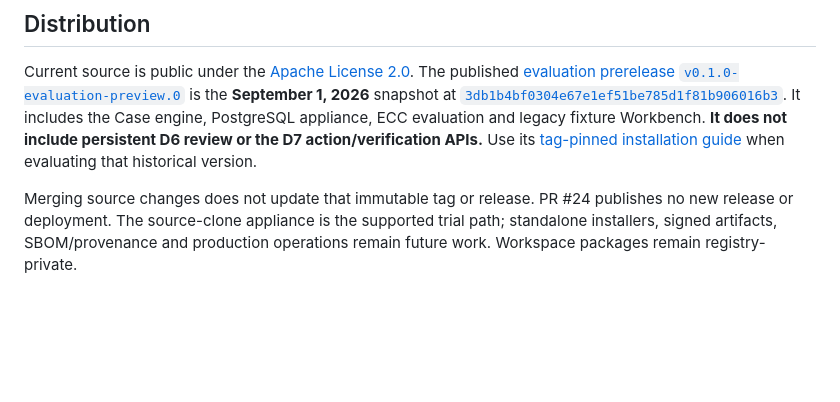
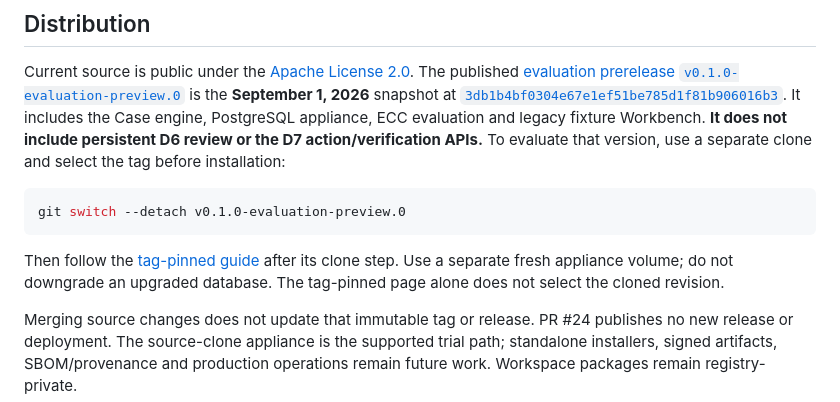
Before and after one commit to Mehtapozkan/fieldruntime-core, a Markdown page: README.md, the part around the change. Rendered like a GitHub page; blank space fills up the shorter version.

Commit message:
Make historical prerelease checkout explicit before installation

````diff
--- a/README.md
+++ b/README.md
@@ -139,8 +139,16 @@ is the **September 1, 2026** snapshot at
 [`3db1b4bf0304e67e1ef51be785d1f81b906016b3`](https://github.com/Mehtapozkan/fieldruntime-core/commit/3db1b4bf0304e67e1ef51be785d1f81b906016b3).
 It includes the Case engine, PostgreSQL appliance, ECC evaluation and legacy fixture
 Workbench. **It does not include persistent D6 review or the D7 action/verification
-APIs.** Use its [tag-pinned installation guide](https://github.com/Mehtapozkan/fieldruntime-core/blob/v0.1.0-evaluation-preview.0/docs/guides/5-minute-evaluation.md)
-when evaluating that historical version.
+APIs.** To evaluate that version, use a separate clone and select the tag before
+installation:
+
+```sh
+git switch --detach v0.1.0-evaluation-preview.0
+```
+
+Then follow the [tag-pinned guide](https://github.com/Mehtapozkan/fieldruntime-core/blob/v0.1.0-evaluation-preview.0/docs/guides/5-minute-evaluation.md)
+after its clone step. Use a separate fresh appliance volume; do not downgrade an
+upgraded database. The tag-pinned page alone does not select the cloned revision.
 
 Merging source changes does not update that immutable tag or release. PR #24
 publishes no new release or deployment. The source-clone appliance is the supported
````
Also changed, not shown: docs/guides/5-minute-evaluation.md (+3 -3 lines).
